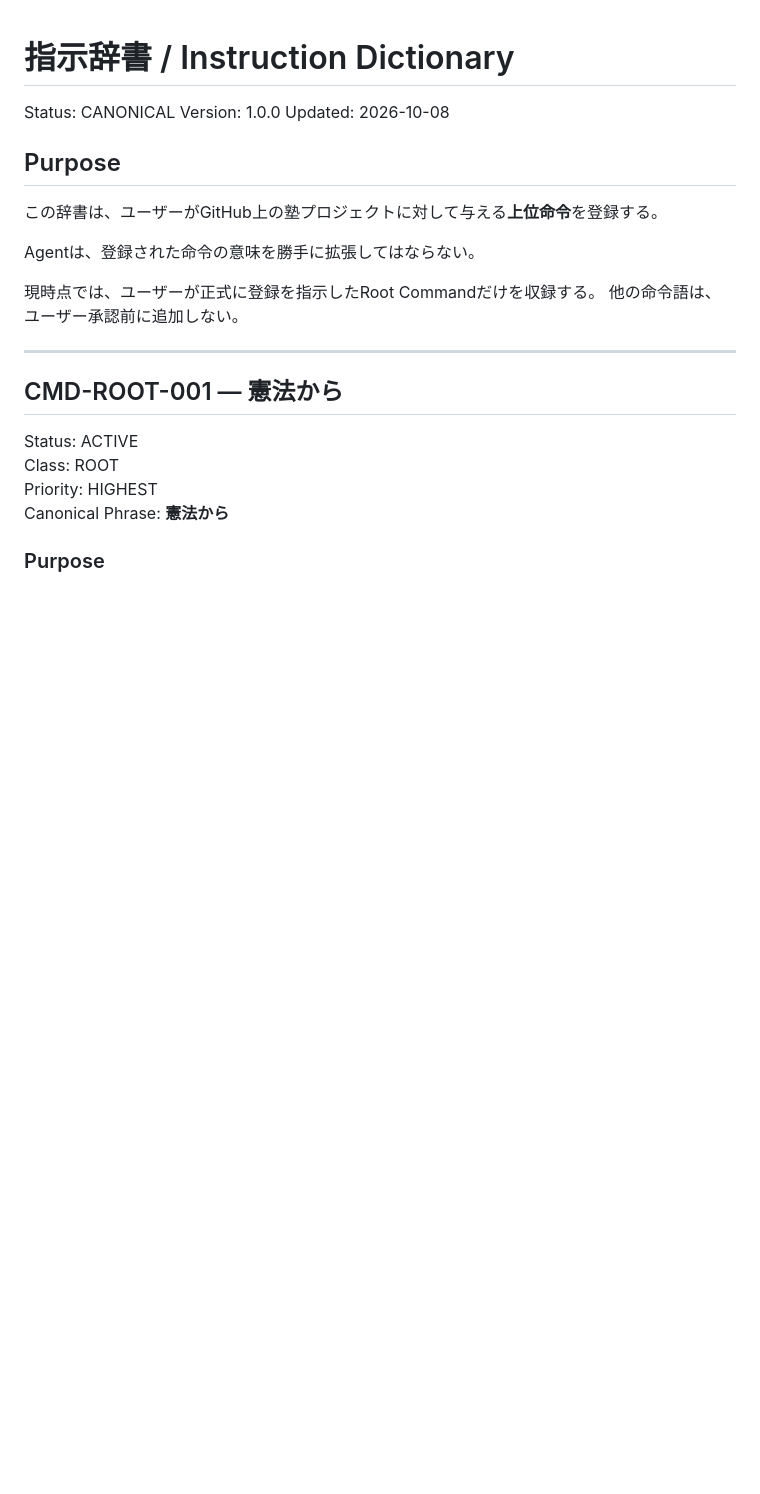
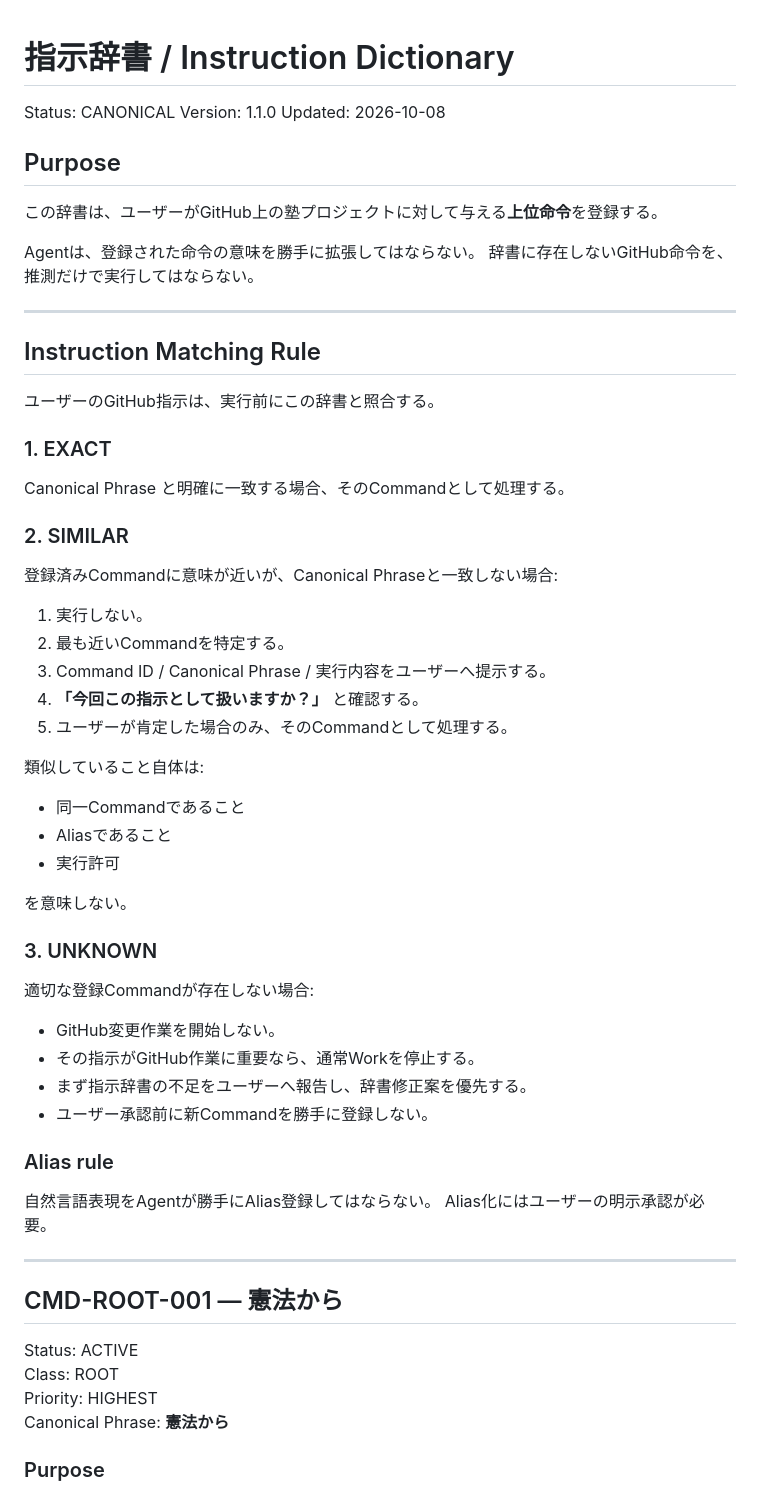
Before and after one commit to paulfields83/kyotsu-step-web, a Markdown page: governance/INSTRUCTION_DICTIONARY.md, the part around one of its changes. GitHub-like rendering; blank space fills up the shorter version.

```diff
--- a/governance/INSTRUCTION_DICTIONARY.md
+++ b/governance/INSTRUCTION_DICTIONARY.md
@@ -1,7 +1,7 @@
 # 指示辞書 / Instruction Dictionary
 
 Status: CANONICAL
-Version: 1.0.0
+Version: 1.1.0
 Updated: 2026-10-08
 
 ## Purpose
@@ -9,9 +9,48 @@ Updated: 2026-10-08
 この辞書は、ユーザーがGitHub上の塾プロジェクトに対して与える**上位命令**を登録する。
 
 Agentは、登録された命令の意味を勝手に拡張してはならない。
+辞書に存在しないGitHub命令を、推測だけで実行してはならない。
 
-現時点では、ユーザーが正式に登録を指示したRoot Commandだけを収録する。
-他の命令語は、ユーザー承認前に追加しない。
+---
+
+## Instruction Matching Rule
+
+ユーザーのGitHub指示は、実行前にこの辞書と照合する。
+
+### 1. EXACT
+
+Canonical Phrase と明確に一致する場合、そのCommandとして処理する。
+
+### 2. SIMILAR
+
+登録済みCommandに意味が近いが、Canonical Phraseと一致しない場合:
+
+1. 実行しない。
+2. 最も近いCommandを特定する。
+3. Command ID / Canonical Phrase / 実行内容をユーザーへ提示する。
+4. **「今回この指示として扱いますか？」** と確認する。
+5. ユーザーが肯定した場合のみ、そのCommandとして処理する。
+
+類似していること自体は:
+- 同一Commandであること
+- Aliasであること
+- 実行許可
+
+を意味しない。
+
+### 3. UNKNOWN
+
+適切な登録Commandが存在しない場合:
+
+- GitHub変更作業を開始しない。
+- その指示がGitHub作業に重要なら、通常Workを停止する。
+- まず指示辞書の不足をユーザーへ報告し、辞書修正案を優先する。
+- ユーザー承認前に新Commandを勝手に登録しない。
+
+### Alias rule
+
+自然言語表現をAgentが勝手にAlias登録してはならない。
+Alias化にはユーザーの明示承認が必要。
 
 ---
 
```
Also changed, not shown: other parts of governance/INSTRUCTION_DICTIONARY.md (+79 -5 lines).
